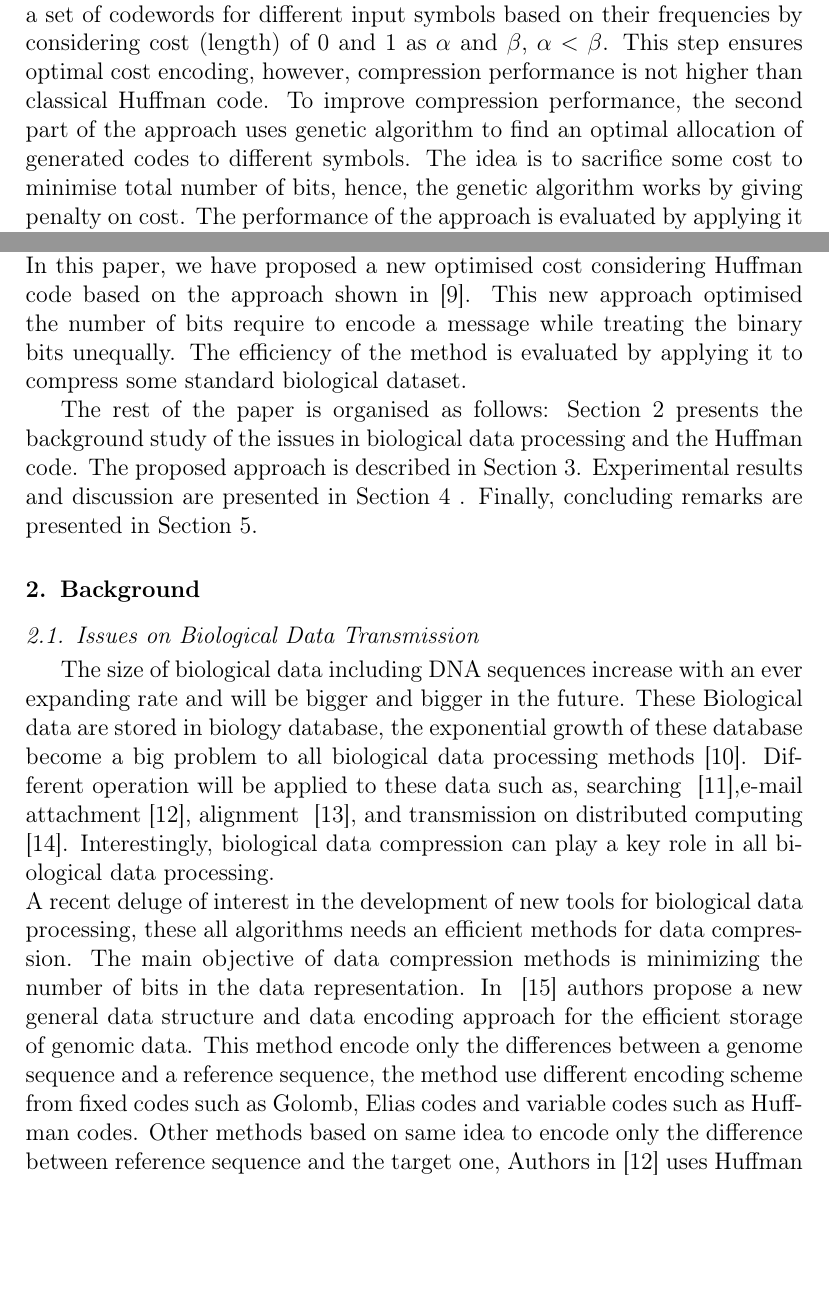
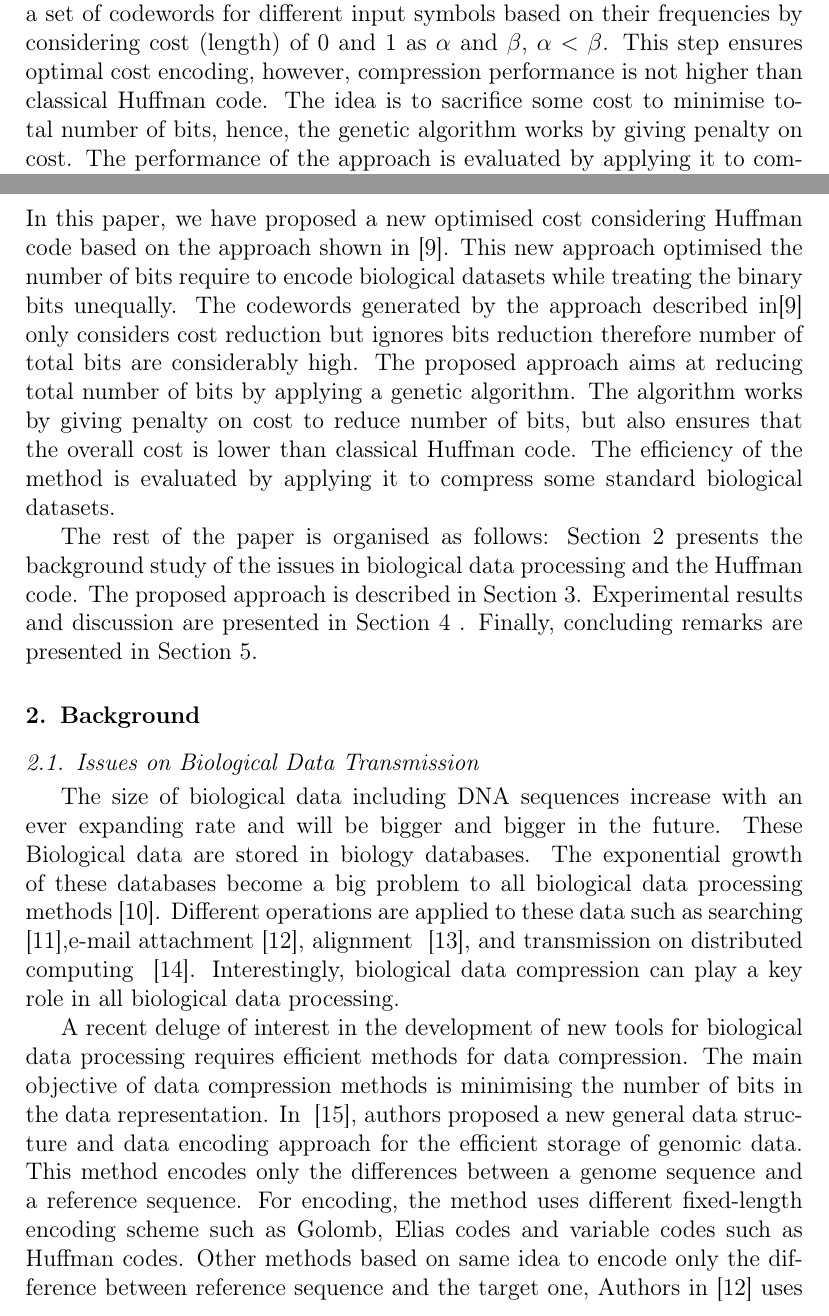
Before and after one commit to youcef41/Sohag-Project, a LaTeX paper (Article/Article.tex): two parts of pages 1 and 4 of 19, joined at a grey line, cut so that both start at the same text, the shorter picture padded with empty space. Compiled offline with pdfLaTeX.

Commit message:
modification

```diff
--- a/Article/Article.tex
+++ b/Article/Article.tex
@@ -99,7 +99,8 @@ by applying genetic algorithm for optimal allocation of the codewords to the sym
 %The work in this research is consists of two steps.
 The approach start with generating a set of codewords for different input symbols based on their frequencies by considering cost (length) of 0 and 1 as $\alpha$ and $\beta$,~$\alpha < \beta$. This step ensures optimal cost encoding, however, compression performance is not higher than classical Huffman code.
 %The aim of the codes generation method is to minimise the number of ones on the generated codes, which minimise the cost of the transmission.
-To improve compression performance, the second part of the approach uses genetic algorithm to find an optimal allocation of generated codes to different symbols. The idea is to sacrifice some cost to minimise total number of bits, hence, the genetic algorithm works by giving penalty on cost. The performance of the approach is evaluated by applying it to compress some standard biological dataset and comparing the result with the results produced by classical Huffman code and standard cost considering Huffman code.
+%To improve compression performance, the second part of the approach uses genetic algorithm to find an optimal allocation of generated codes to different symbols.
+The idea is to sacrifice some cost to minimise total number of bits, hence, the genetic algorithm works by giving penalty on cost. The performance of the approach is evaluated by applying it to compress some standard biological dataset and comparing the result with the results produced by classical Huffman code and standard cost considering Huffman code.
 % The case study of the approach is the biological data, which present a good application area to data compression with the huge growth of the biological data bases.
 %The results are very promising and we have compared with the standard cost considering Huffman code and the original Huffman code.
 \end{abstract}
@@ -157,7 +158,7 @@ C\left(W\right)=\sum_{i=1}^{n}cost\left(w_i\right).p_i
 \end{equation}
 The aim of producing an optimal code with unequal letter cost is to find a codeword $W$ that consists of $n$ prefix code letters each with minimum cost $c_i$ that produces the overall minimum cost $C\left(W\right)$, given that costs $0<c_1\leq c_2 \leq c_2 \ldots \leq c_n$, and probabilities $p_1\geq p_2\geq \ldots\geq p_n>0$.
 
-Huffman code is an efficient data compression scheme that takes into account the probabilities at which different quantization levels are likely to occur and results in fewer data bits on the average. It is widely used to compress biological data, however, all the techniques use the classical form of the Huffman code where bits are treated equally. Out of many variations of the Huffman code where cost of bits are treated unequally, the most recent approach is described in \cite{Kab14}. This approach treated binary bit 0 as a dot $\left(\cdot\right)$ and 1 as a dash $\left(-\right)$ like Morse code and reduces the transmission cost (time) significantly. Like other variations of the cost considering Huffman code, the compression performance (in terms of number of bits require to encode a message) of this approach is not also better than classical Huffman code. In this paper, we have proposed a new optimised cost considering Huffman code based on the approach shown in \cite{Kab14}. This new approach optimised the number of bits require to encode a message while treating the binary bits unequally. The efficiency of the method is evaluated by applying it to compress some standard biological dataset.
+Huffman code is an efficient data compression scheme that takes into account the probabilities at which different quantization levels are likely to occur and results in fewer data bits on the average. It is widely used to compress biological data, however, all the techniques use the classical form of the Huffman code where bits are treated equally. Out of many variations of the Huffman code where cost of bits are treated unequally, the most recent approach is described in \cite{Kab14}. This approach treated binary bit 0 as a dot $\left(\cdot\right)$ and 1 as a dash $\left(-\right)$ like Morse code and reduces the transmission cost (time) significantly. Like other variations of the cost considering Huffman code, the compression performance (in terms of number of bits require to encode a message) of this approach is not also better than classical Huffman code. In this paper, we have proposed a new optimised cost considering Huffman code based on the approach shown in \cite{Kab14}. This new approach optimised the number of bits require to encode biological datasets while treating the binary bits unequally. The codewords generated by the approach described in\cite{Kab14} only considers cost reduction but ignores bits reduction therefore number of total bits are considerably high. The proposed approach aims at reducing total number of bits   by applying a genetic algorithm. The algorithm works by giving penalty on cost to reduce number of bits, but also ensures that the overall cost is lower than classical Huffman code.  The efficiency of the method is evaluated by applying it to compress some standard biological datasets.
 
 The rest of the paper is organised as follows: Section~\ref{sec2} presents the background study of the issues in biological data processing and the Huffman code. The proposed approach is described in Section~\ref{sec3}. Experimental results and discussion are presented in Section~\ref{sec4} . Finally, concluding remarks are presented in Section~\ref{sec5}.
 
@@ -166,10 +167,11 @@ The rest of the paper is organised as follows: Section~\ref{sec2} presents the b
 \section{Background}
 \label{sec2}
 \subsection{Issues on Biological Data Transmission}
-The size of biological data including DNA sequences increase with an ever expanding rate and will be bigger and bigger in the future. These Biological data are stored in biology database, the exponential growth of these database become a big problem to all biological data processing methods~\cite{Doug08}.
-Different operation will be applied to these data such as, searching ~\cite{val10},e-mail attachment~\cite{chr09}, alignment ~\cite{che03}, and transmission on distributed computing ~\cite{cha14}. Interestingly, biological data compression can play a key role in all biological data processing.\\
-A recent deluge of interest in the development of new tools for biological data processing, these all algorithms needs an efficient methods for data compression. The main objective of data compression methods is minimizing the number of bits in the data representation.
-In ~\cite{bra09} authors propose a new general data structure and data encoding approach for the efficient storage of genomic data. This method encode only the differences between a genome sequence and a reference sequence, the method use different encoding scheme from fixed codes such as Golomb, Elias codes and variable codes such as Huffman codes. Other methods based on same idea to encode only the difference between reference sequence and the target one, Authors in \cite{chr09} uses Huffman code for encoding difference between sequence to sent it as an email attachment, but these methods suffer that they must sent the reference sequence for at least one time for each species.\\
+The size of biological data including DNA sequences increase with an ever expanding rate and will be bigger and bigger in the future. These Biological data are stored in biology databases. The exponential growth of these databases become a big problem to all biological data processing methods~\cite{Doug08}.
+Different operations are applied to these data such as searching ~\cite{val10},e-mail attachment~\cite{chr09}, alignment ~\cite{che03}, and transmission on distributed computing ~\cite{cha14}. Interestingly, biological data compression can play a key role in all biological data processing.
+
+A recent deluge of interest in the development of new tools for biological data processing requires efficient methods for data compression. The main objective of data compression methods is minimising the number of bits in the data representation.
+In ~\cite{bra09}, authors proposed a new general data structure and data encoding approach for the efficient storage of genomic data. This method encodes only the differences between a genome sequence and a reference sequence. For encoding, the method uses different fixed-length encoding scheme such as Golomb, Elias codes and variable codes such as Huffman codes. Other methods based on same idea to encode only the difference between reference sequence and the target one, Authors in \cite{chr09} uses Huffman code for encoding difference between sequence to sent it as an email attachment, but these methods suffer that they must sent the reference sequence for at least one time for each species.\\
 Wang and Zhang \cite{wan11} proposed a new scheme for referential compression of genomes based on the chromosome level. The Algorithm aim to search for longest common subsequence between matching parts and the differences encoded using Huffman coding.\\
 All previous studies focus only on the differences and the relation between continuation of the sequence, and without improvement of the encoding scheme.
 
```
Also changed, not shown: Article/Article.pdf, Article/Article1.pdf (added), 3 other files.
